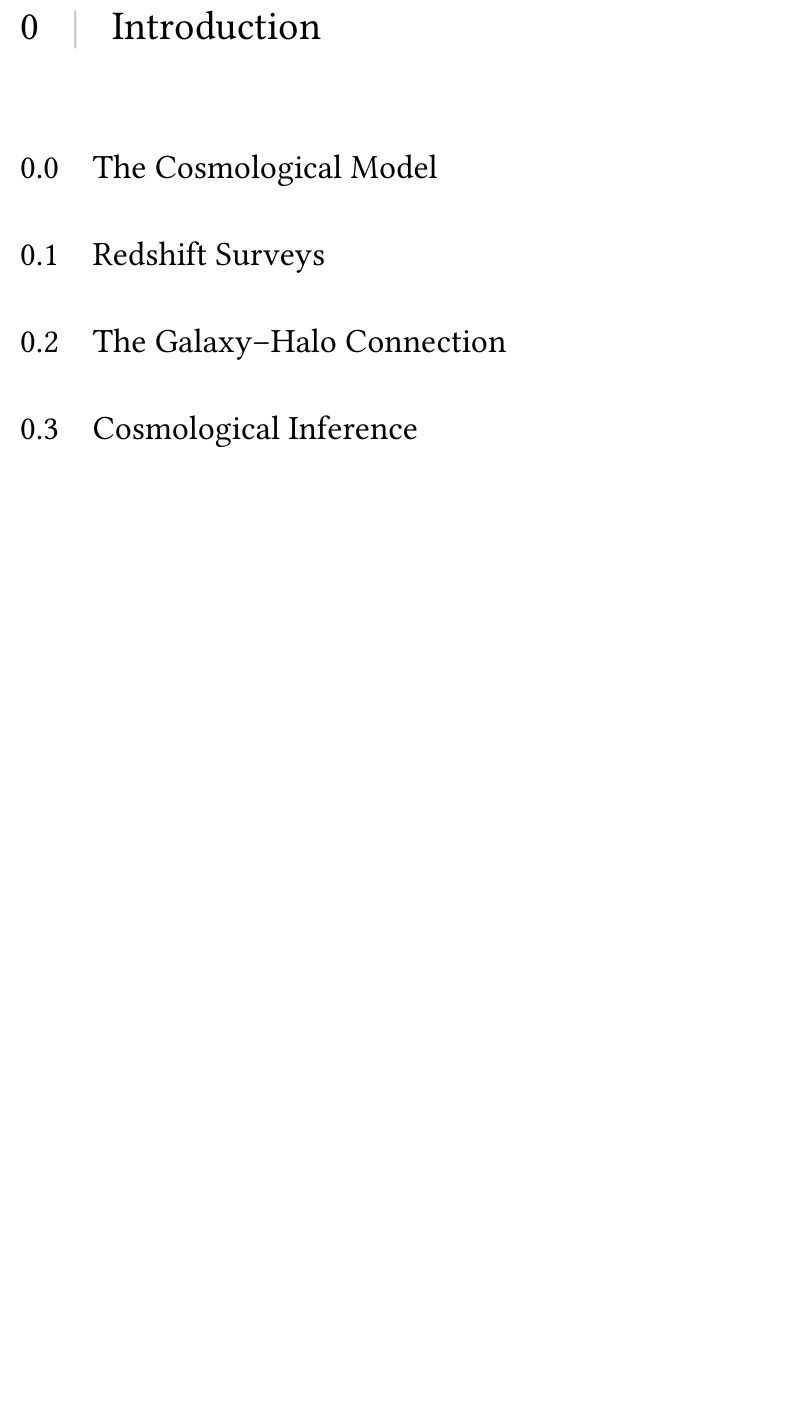
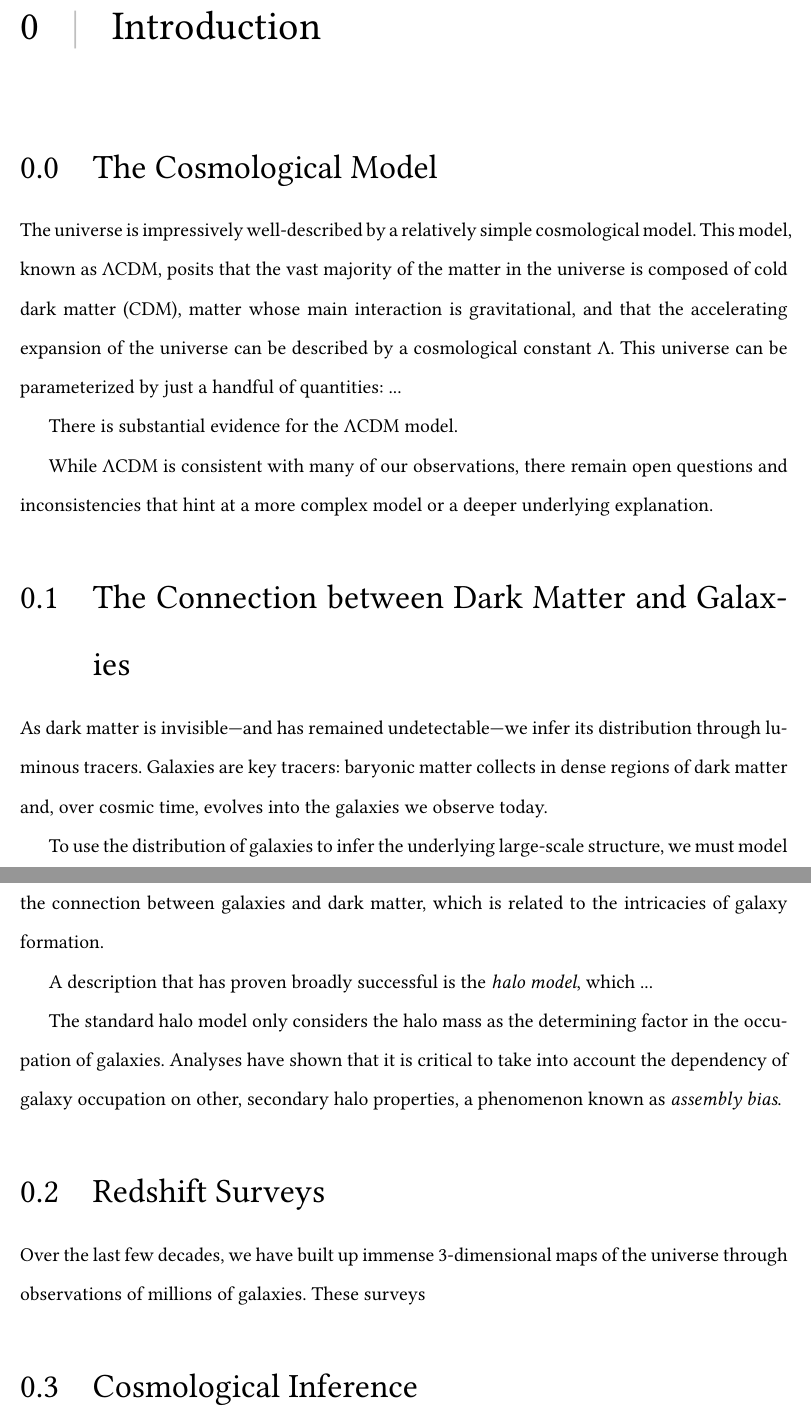
Before and after one commit to kstoreyf/not-thesis-dot-tex, a LaTeX thesis (notthesis.tex, which reads chapters/introduction.tex): part of page 10 of 18 before the commit and two parts of pages 10 and 11 of 19 after it, the two joined at a grey line, cut so that both start at the same text, the shorter picture padded with empty space. Compiled offline with pdfLaTeX.

Commit message:
some sentences for the intro

```diff
--- a/chapters/introduction.tex
+++ b/chapters/introduction.tex
@@ -1,10 +1,34 @@
 \section{The Cosmological Model}
+
+The universe is impressively well-described by a relatively simple cosmological model.
+This model, known as $\Lambda$CDM, posits that the vast majority of the matter in the universe is composed of cold dark matter (CDM), matter whose main interaction is gravitational, and that the accelerating expansion of the universe can be described by a cosmological constant $\Lambda$.
+This universe can be parameterized by just a handful of quantities: ...
+
+There is substantial evidence for the $\Lambda$CDM model.
+
+
+While $\Lambda$CDM is consistent with many of our observations, there remain open questions and inconsistencies that hint at a more complex model or a deeper underlying explanation.
+
+
+
+\section{The Connection between Dark Matter and Galaxies}
+
+As dark matter is invisible---and has remained undetectable---we infer its distribution through luminous tracers.
+Galaxies are key tracers: baryonic matter collects in dense regions of dark matter and, over cosmic time, evolves into the galaxies we observe today.
+
+To use the distribution of galaxies to infer the underlying large-scale structure, we must model the connection between galaxies and dark matter, which is related to the intricacies of galaxy formation.
+
+A description that has proven broadly successful is the \emph{halo model}, which ...
+
+The standard halo model only considers the halo mass as the determining factor in the occupation of galaxies.
+Analyses have shown that it is critical to take into account the dependency of galaxy occupation on other, secondary halo properties, a phenomenon known as \emph{assembly bias}.
+
 
 
 \section{Redshift Surveys}
 
-
-\section{The Galaxy--Halo Connection}
+Over the last few decades, we have built up immense 3-dimensional maps of the universe through observations of millions of galaxies.
+These surveys
 
 
 \section{Cosmological Inference}
```
